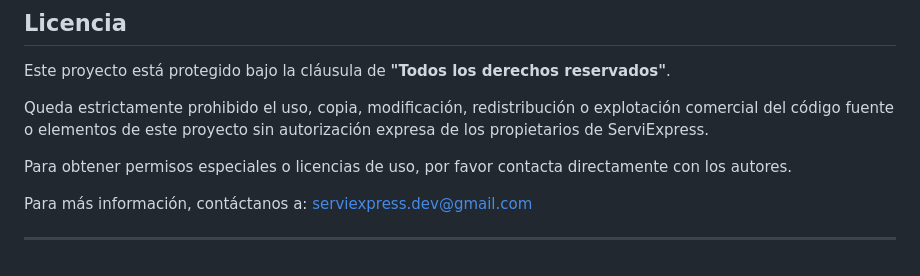
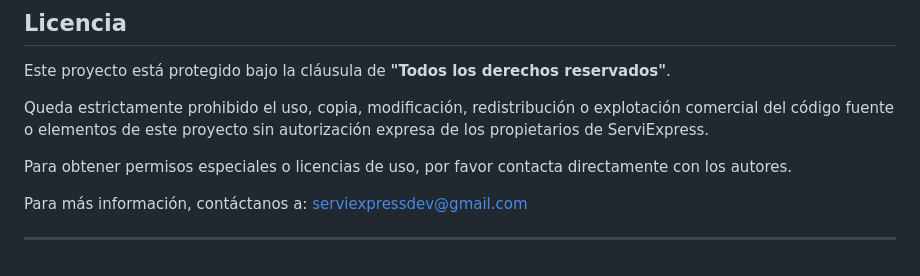
Before and after one commit to sh4y0/serviexpress-app, a Markdown page: README.md, the part around the change. GitHub-like rendering.

```diff
--- a/README.md
+++ b/README.md
@@ -176,6 +176,6 @@ Queda estrictamente prohibido el uso, copia, modificación, redistribución o ex
 
 Para obtener permisos especiales o licencias de uso, por favor contacta directamente con los autores.
 
-Para más información, contáctanos a: serviexpress.dev@gmail.com
+Para más información, contáctanos a: serviexpressdev@gmail.com
 
 ---
```
